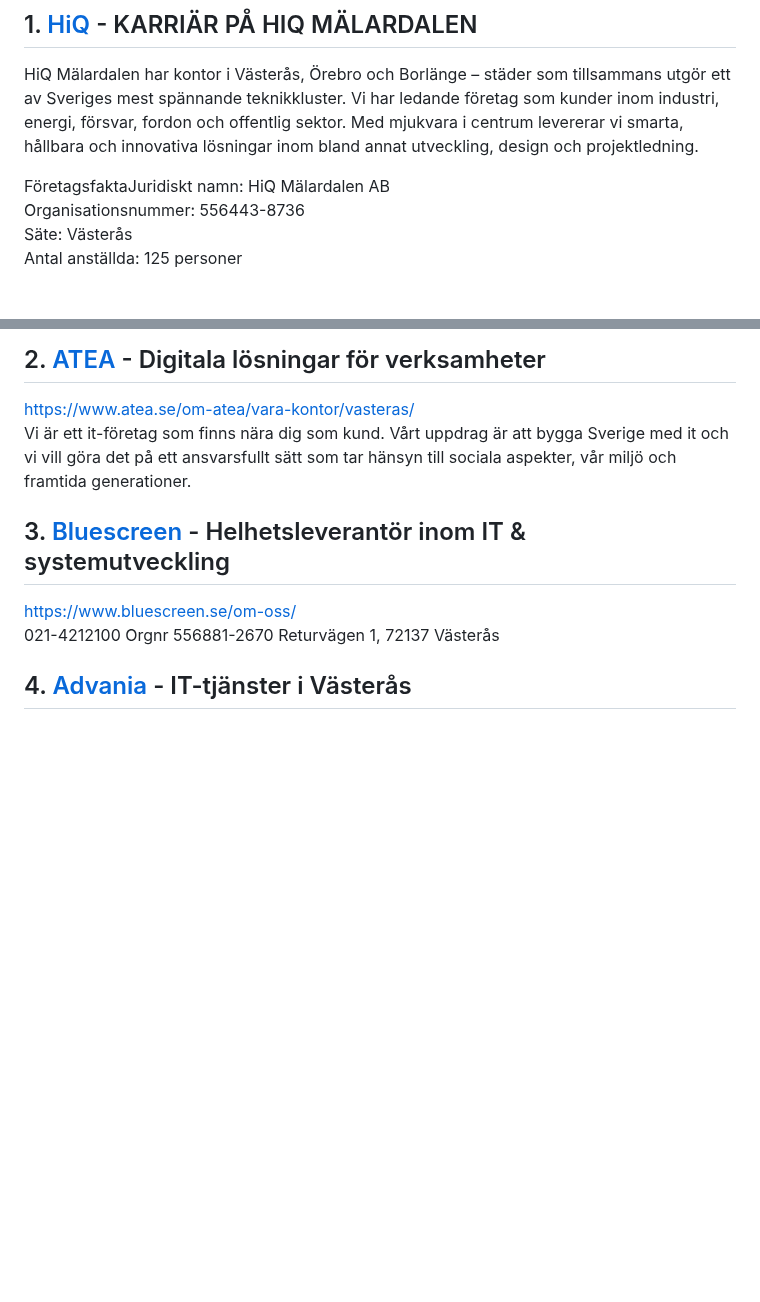
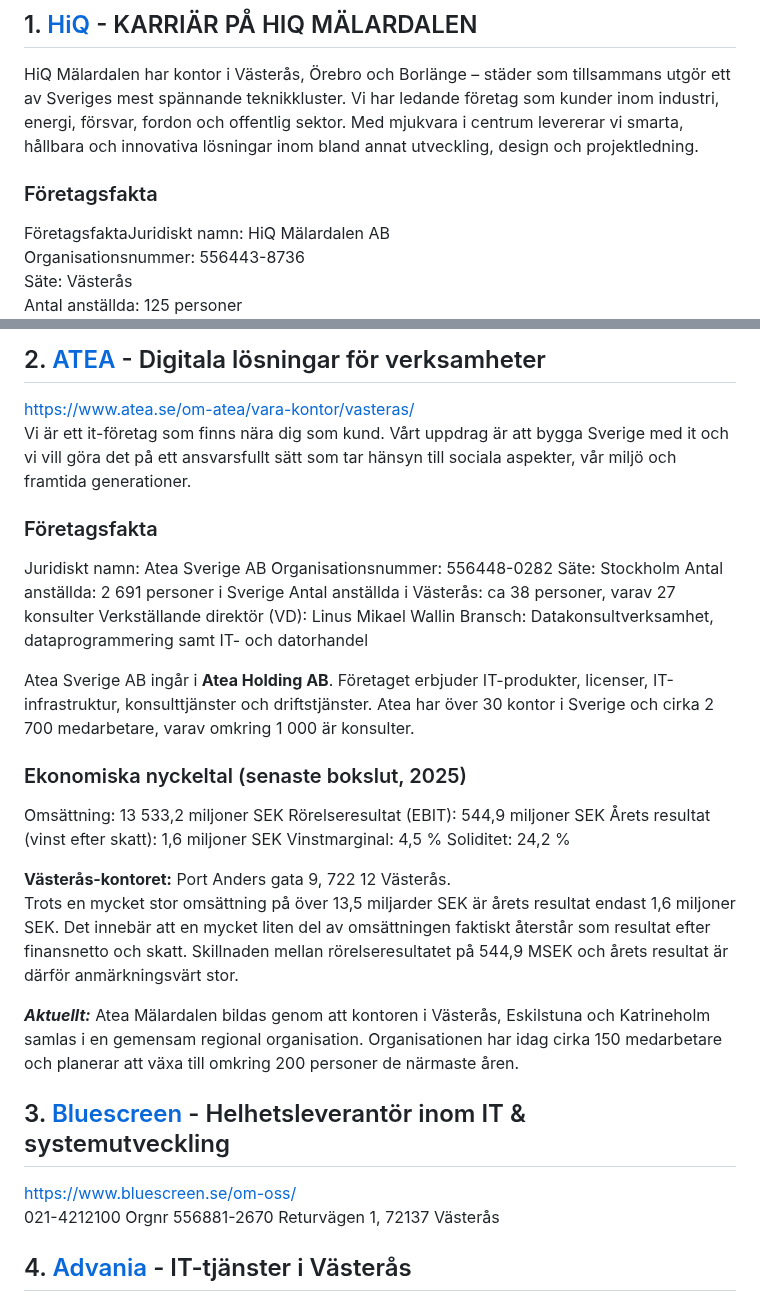
Before and after one commit to WEBD26JON/Kommunikation, a Markdown page: Lia-platser-vasteras.md, 2 parts joined by grey strips. Drawn GitHub-style; blank space fills up the shorter version.

Commit message:
Update Atea section with company details and metrics
Added company facts and financial key figures for Atea Sverige AB.

```diff
--- a/Lia-platser-vasteras.md
+++ b/Lia-platser-vasteras.md
@@ -2,6 +2,7 @@
 
 HiQ Mälardalen har kontor i Västerås, Örebro och Borlänge – städer som tillsammans utgör ett av Sveriges mest spännande teknikkluster. Vi har ledande företag som kunder inom industri, energi, försvar, fordon och offentlig sektor. Med mjukvara i centrum levererar vi smarta, hållbara och innovativa lösningar inom bland annat utveckling, design och projektledning.
 
+### Företagsfakta
 FöretagsfaktaJuridiskt namn: HiQ Mälardalen AB<br>
 Organisationsnummer: 556443-8736<br>
 Säte: Västerås<br>
@@ -20,6 +21,29 @@ Soliditet: 15,9 %<br>
 
 [https://www.atea.se/om-atea/vara-kontor/vasteras/](https://www.atea.se/om-atea/vara-kontor/vasteras/)
 <br>Vi är ett it-företag som finns nära dig som kund. Vårt uppdrag är att bygga Sverige med it och vi vill göra det på ett ansvarsfullt sätt som tar hänsyn till sociala aspekter, vår miljö och framtida generationer.
+
+### Företagsfakta
+Juridiskt namn: Atea Sverige AB
+Organisationsnummer: 556448-0282
+Säte: Stockholm
+Antal anställda: 2 691 personer i Sverige
+Antal anställda i Västerås: ca 38 personer, varav 27 konsulter
+Verkställande direktör (VD): Linus Mikael Wallin
+Bransch: Datakonsultverksamhet, dataprogrammering samt IT- och datorhandel
+
+Atea Sverige AB ingår i **Atea Holding AB**. Företaget erbjuder IT-produkter, licenser, IT-infrastruktur, konsulttjänster och driftstjänster. Atea har över 30 kontor i Sverige och cirka 2 700 medarbetare, varav omkring 1 000 är konsulter.
+
+### Ekonomiska nyckeltal (senaste bokslut, 2025)
+Omsättning: 13 533,2 miljoner SEK
+Rörelseresultat (EBIT): 544,9 miljoner SEK
+Årets resultat (vinst efter skatt): 1,6 miljoner SEK
+Vinstmarginal: 4,5 %
+Soliditet: 24,2 %
+
+**Västerås-kontoret:** Port Anders gata 9, 722 12 Västerås.<br>
+Trots en mycket stor omsättning på över 13,5 miljarder SEK är årets resultat endast 1,6 miljoner SEK. Det innebär att en mycket liten del av omsättningen faktiskt återstår som resultat efter finansnetto och skatt. Skillnaden mellan rörelseresultatet på 544,9 MSEK och årets resultat är därför anmärkningsvärt stor.
+
+***Aktuellt:*** Atea Mälardalen bildas genom att kontoren i Västerås, Eskilstuna och Katrineholm samlas i en gemensam regional organisation. Organisationen har idag cirka 150 medarbetare och planerar att växa till omkring 200 personer de närmaste åren.
 
 ## 3. [Bluescreen](https://www.bluescreen.se/) - Helhetsleverantör inom IT & systemutveckling
 
```
Also changed, not shown: other parts of Lia-platser-vasteras.md (+1 -1 lines).
